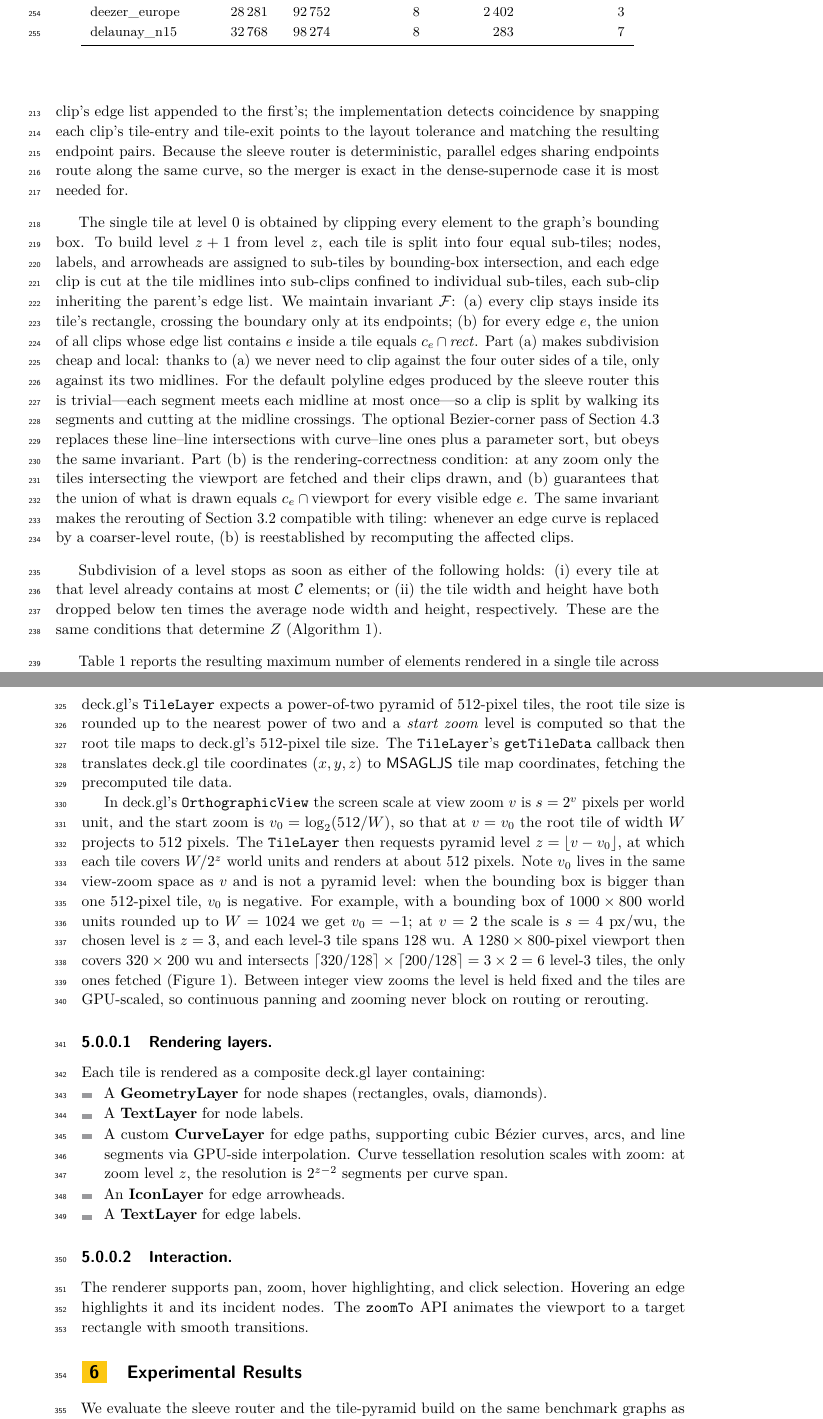
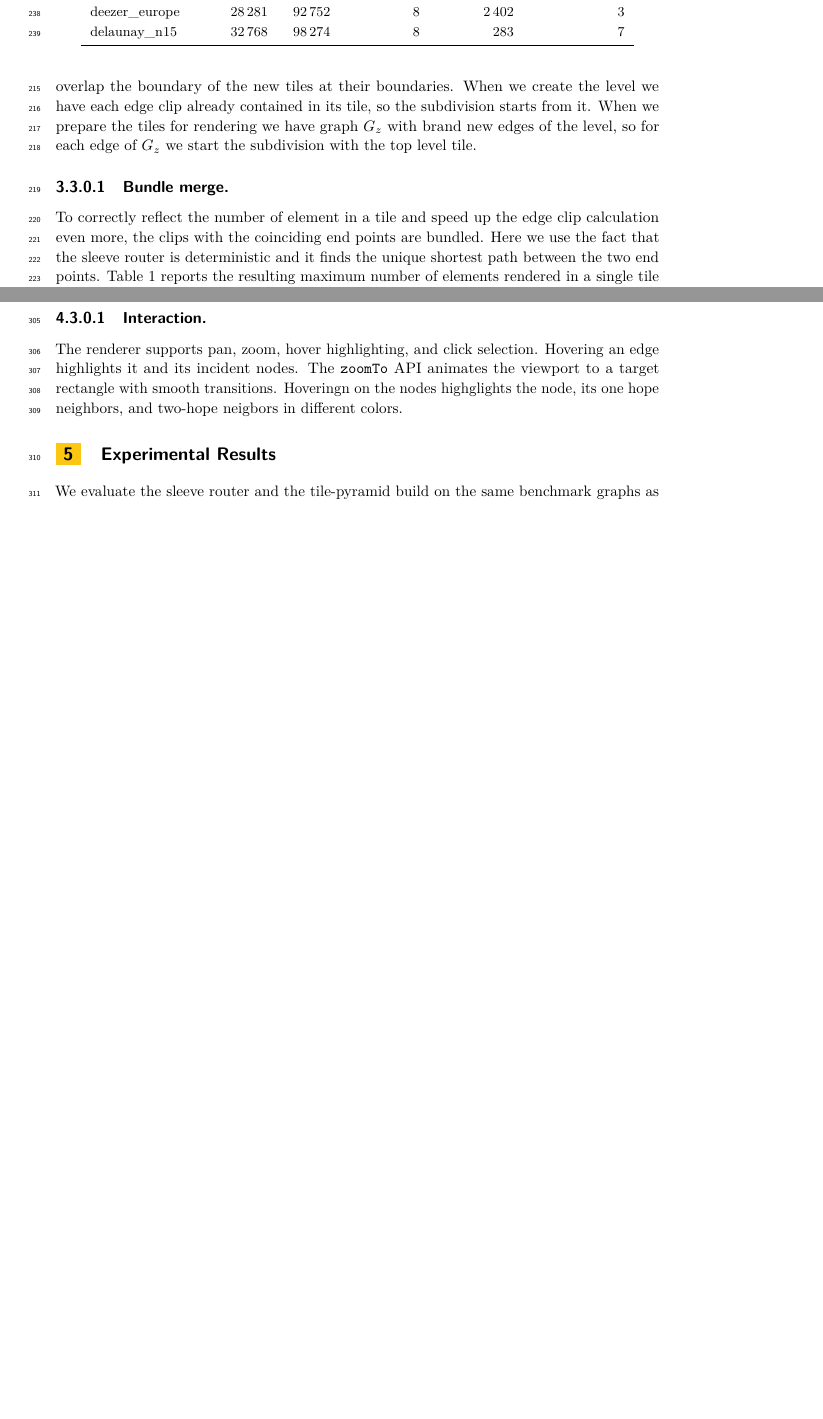
Before and after one commit to levnach/paper_msagljs, a LaTeX paper (gd2026.tex): two parts of pages 7 and 10 of 13 before the commit and two parts of pages 7 and 9 of 12 after it, joined at a grey line, cut so that both start at the same text, the shorter picture padded with empty space. Compiled offline with pdfLaTeX.

Commit message:
t
Signed-off-by: Lev Nachmanson <levnach@hotmail.com>

```diff
--- a/gd2026.tex
+++ b/gd2026.tex
@@ -456,11 +472,19 @@ paper do not have subgraphs.
+same property : the only overlap the boundary of the new tiles at
+their boundaries.
+When we create the level we have each edge clip already contained in
+its tile, so the subdivision starts from it.
+When we prepare the tiles for rendering we have graph $G_z$ with brand
+new edges of the level, so for each edge of $G_z$ we start the subdivision with the top level
+tile.
 
-Once each level $G_z$ has its final geometry, we cut that level into the tiles defined at the start of Section~\ref{sec:tiling}; we write $(\mathit{rect}, \mathit{tiledata})$ for a tile, with $\mathit{rect}$ its rectangle. Two edge clips inside the same tile are merged whenever their curves coincide on the tile's interior, with the second clip's edge list appended to the first's; the implementation detects coincidence by snapping each clip's tile-entry and tile-exit points to the layout tolerance and matching the resulting endpoint pairs. Because the sleeve router is deterministic, parallel edges sharing endpoints route along the same curve, so the merger is exact in the dense-supernode case it is most needed for.
-
-The single tile at level~$0$ is obtained by clipping every element to the graph's bounding box. To build level~$z+1$ from level~$z$, each tile is split into four equal sub-tiles; nodes, labels, and arrowheads are assigned to sub-tiles by bounding-box intersection, and each edge clip is cut at the tile midlines into sub-clips confined to individual sub-tiles, each sub-clip inheriting the parent's edge list. We maintain invariant~$\mathcal{F}$: (a)~every clip stays inside its tile's rectangle, crossing the boundary only at its endpoints; (b)~for every edge~$e$, the union of all clips whose edge list contains $e$ inside a tile equals $c_e \cap \mathit{rect}$. Part~(a) makes subdivision cheap and local: thanks to~(a) we never need to clip against the four outer sides of a tile, only against its two midlines. For the default polyline edges produced by the sleeve router this is trivial---each segment meets each midline at most once---so a clip is split by walking its segments and cutting at the midline crossings. The optional Bezier-corner pass of Section~\ref{sec:collapse} replaces these line--line intersections with curve--line ones plus a parameter sort, but obeys the same invariant. Part~(b) is the rendering-correctness condition: at any zoom only the tiles intersecting the viewport are fetched and their clips drawn, and (b) guarantees that the union of what is drawn equals $c_e\cap\text{viewport}$ for every visible edge~$e$. The same invariant makes the rerouting of Section~\ref{sec:level-reroute} compatible with tiling: whenever an edge curve is replaced by a coarser-level route, (b) is reestablished by recomputing the affected clips.
-
-Subdivision of a level stops as soon as either of the following holds: (i)~every tile at that level already contains at most \capac{} elements; or (ii)~the tile width and height have both dropped below ten times the average node width and height, respectively. These are the same conditions that determine $Z$ (Algorithm~\ref{alg:build-pyramid}).
-
-Table~\ref{tab:max-per-tile} reports the resulting maximum number of elements rendered in a single tile across the entire pyramid for a range of graphs.
+\paragraph{Bundle merge.}
+To correctly reflect the number of element in a tile and speed up the
+edge clip calculation even more, the clips with the coinciding end
+points are bundled. Here we use the fact that the sleeve router is
+deterministic and it finds the unique shortest path between the two
+end points. Table~\ref{tab:max-per-tile} reports the resulting maximum
+number of elements rendered in a single tile across the entire pyramid
+for a range of graphs.
 
 % Generated from runs of modules/core/test/layout/maxPerTile.spec.ts
 % (capacity C=500, build up to Z=8).
@@ -587,25 +611,13 @@ The implementation also offers an optional pass that fits a Bezier segment into
 \end{figure}
 
 %% ═══════════════════════════════════════════════════════════════════
-\section{WebGL Rendering}
-\label{sec:webgl}
-
-The WebGL renderer uses deck.gl~\cite{deckgl}, a GPU-accelerated framework for large-scale data visualization. The renderer sets up an \texttt{OrthographicView}, with no perspective distortion, and a \texttt{TileLayer} that dynamically loads tile data based on the current viewport. Because deck.gl's \texttt{TileLayer} expects a power-of-two pyramid of 512-pixel tiles, the root tile size is rounded up to the nearest power of two and a \emph{start zoom} level is computed so that the root tile maps to deck.gl's 512-pixel tile size. The \texttt{TileLayer}'s \texttt{getTileData} callback then translates deck.gl tile coordinates $(x, y, z)$ to \msagljs{} tile map coordinates, fetching the precomputed tile data.
-
-In deck.gl's \texttt{OrthographicView} the screen scale at view zoom~$v$ is $s = 2^{v}$ pixels per world unit, and the start zoom is $v_0 = \log_2(512/W)$, so that at $v = v_0$ the root tile of width~$W$ projects to $512$~pixels. The \texttt{TileLayer} then requests pyramid level $z = \lfloor v - v_0 \rfloor$, at which each tile covers $W/2^{z}$ world units and renders at about $512$~pixels. Note $v_0$ lives in the same view-zoom space as $v$ and is not a pyramid level: when the bounding box is bigger than one $512$-pixel tile, $v_0$ is negative. For example, with a bounding box of $1000\times 800$ world units rounded up to $W = 1024$ we get $v_0 = -1$; at $v = 2$ the scale is $s = 4$~px/wu, the chosen level is $z = 3$, and each level-$3$ tile spans $128$~wu. A $1280\times 800$-pixel viewport then covers $320\times 200$~wu and intersects $\lceil 320/128 \rceil \times \lceil 200/128 \rceil = 3\times 2 = 6$ level-$3$ tiles, the only ones fetched (Figure~\ref{fig:tile-pyramid-3d}). Between integer view zooms the level is held fixed and the tiles are GPU-scaled, so continuous panning and zooming never block on routing or rerouting.
-
-\paragraph{Rendering layers.}
-Each tile is rendered as a composite deck.gl layer containing:
-\begin{itemize}
-\item A \textbf{GeometryLayer} for node shapes (rectangles, ovals, diamonds).
-\item A \textbf{TextLayer} for node labels.
-\item A custom \textbf{CurveLayer} for edge paths, supporting cubic B\'ezier curves, arcs, and line segments via GPU-side interpolation. Curve tessellation resolution scales with zoom: at zoom level~$z$, the resolution is $2^{z-2}$ segments per curve span.
-\item An \textbf{IconLayer} for edge arrowheads.
-\item A \textbf{TextLayer} for edge labels.
-\end{itemize}
 
 \paragraph{Interaction.}
-The renderer supports pan, zoom, hover highlighting, and click selection. Hovering an edge highlights it and its incident nodes. The \texttt{zoomTo} API animates the viewport to a target rectangle with smooth transitions.
+The renderer supports pan, zoom, hover highlighting, and click
+selection. Hovering an edge highlights it and its incident nodes. The
+\texttt{zoomTo} API animates the viewport to a target rectangle with
+smooth transitions. Hoveringn on the nodes highglights the node, its
+one hope neighbors, and two-hope neigbors in different colors.
 
 %% ═══════════════════════════════════════════════════════════════════
 \section{Experimental Results}
```
Also changed, not shown: gd2026.pdf, gd2026.tex (52 more changed lines).
